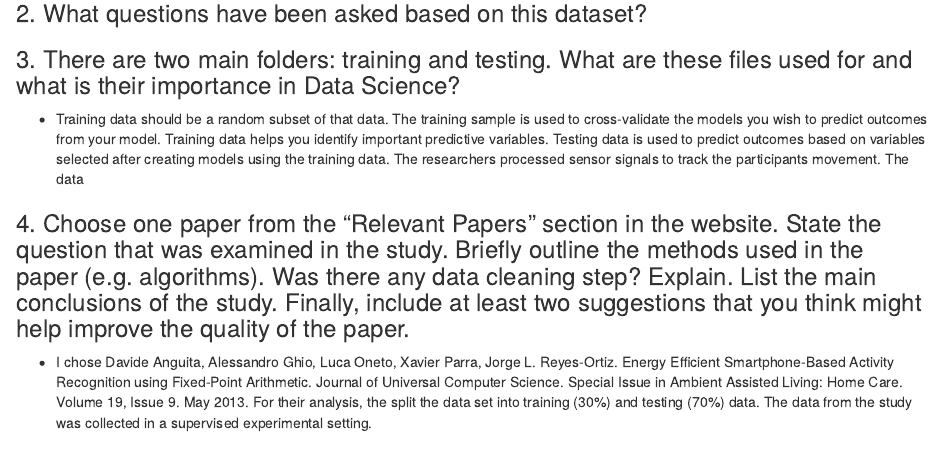
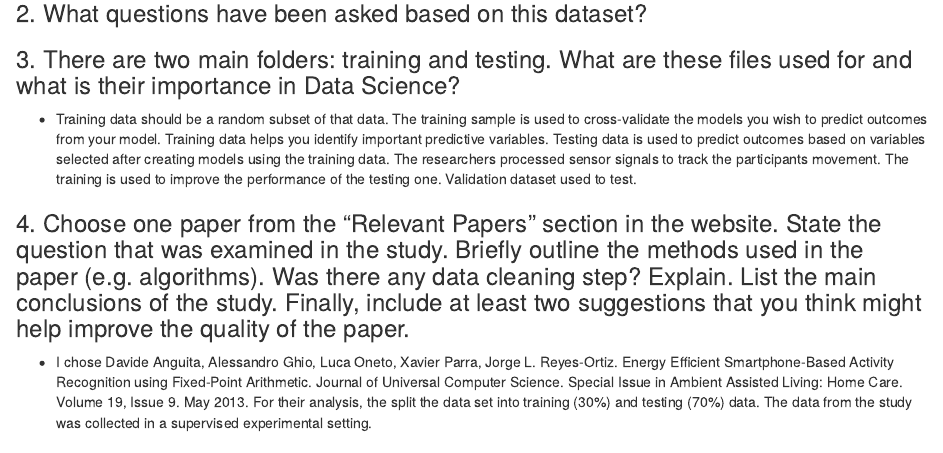
Before and after one commit to jmp243/INFO523_practice_scripts, an R Markdown document (HW_3_Park_JM.Rmd): the page in a window 1100 px wide, from 390 px down. Rendered offline with R 4.5, knitr and Pandoc, with nearby package versions.

Commit message:
work on hw

```diff
--- a/HW_3_Park_JM.Rmd
+++ b/HW_3_Park_JM.Rmd
@@ -15,7 +15,7 @@ based on the [data](https://archive.ics.uci.edu/ml/datasets/Human+Activity+Recog
 
 
 ### 3.	There are two main folders: training and testing. What are these files used for and what is their importance in Data Science?
-* Training data should be a random subset of that data. The training sample is used to cross-validate the models you wish to predict outcomes from your model. Training data helps you identify important predictive variables. Testing data is used to predict outcomes based on variables selected after creating models using the training data. The researchers processed sensor signals to track the participants movement. The data
+* Training data should be a random subset of that data. The training sample is used to cross-validate the models you wish to predict outcomes from your model. Training data helps you identify important predictive variables. Testing data is used to predict outcomes based on variables selected after creating models using the training data. The researchers processed sensor signals to track the participants movement. The training is used to improve the performance of the testing one. Validation dataset used to test.
 
 ### 4.	Choose one paper from the “Relevant Papers” section in the website. State the question that was examined in the study. Briefly outline the methods used in the paper (e.g. algorithms). Was there any data cleaning step? Explain. List the main conclusions of the study. Finally, include at least two suggestions that you think might help improve the quality of the paper.
 * I chose Davide Anguita, Alessandro Ghio, Luca Oneto, Xavier Parra, Jorge L. Reyes-Ortiz. Energy Efficient Smartphone-Based Activity Recognition using Fixed-Point Arithmetic. Journal of Universal Computer Science. Special Issue in Ambient Assisted Living: Home Care. Volume 19, Issue 9. May 2013.
```
